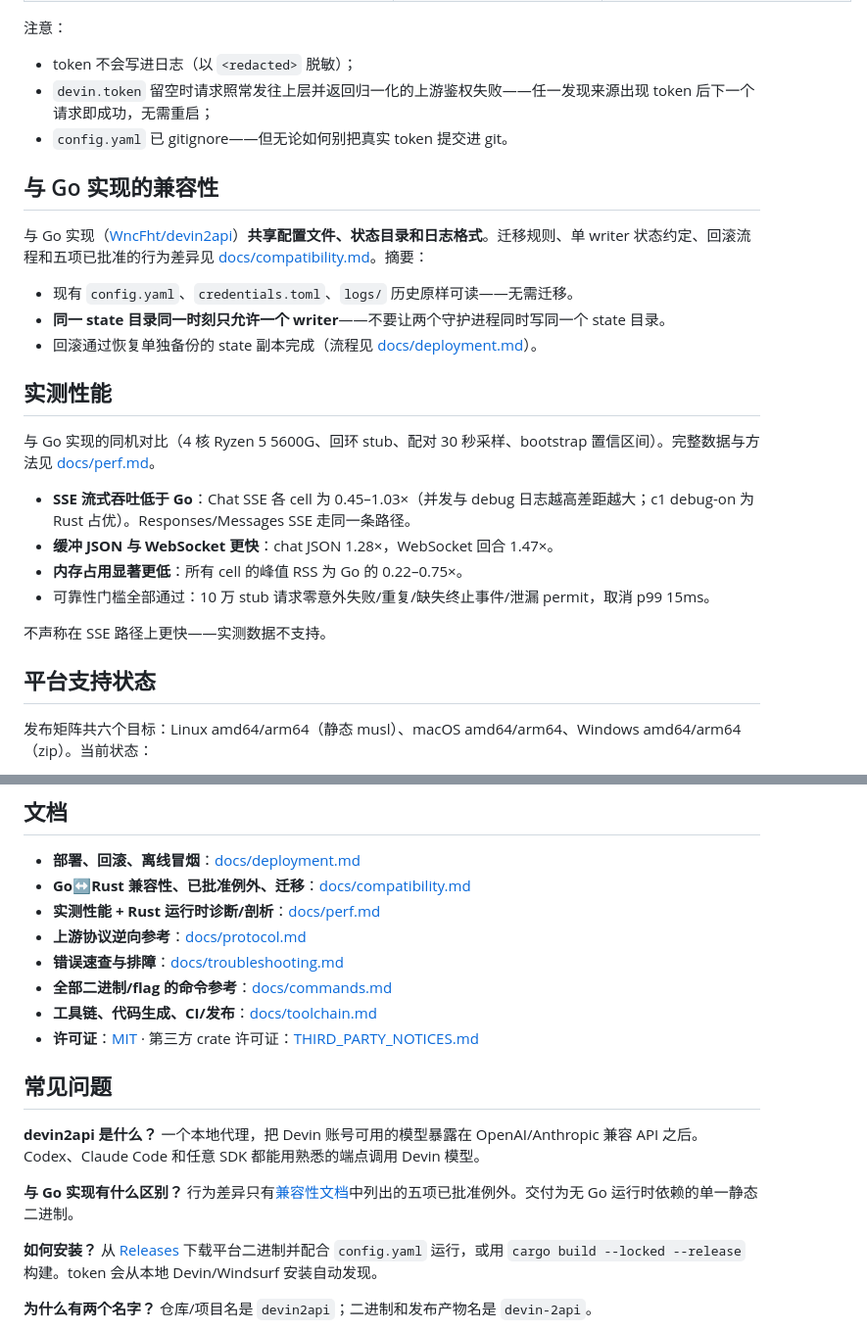
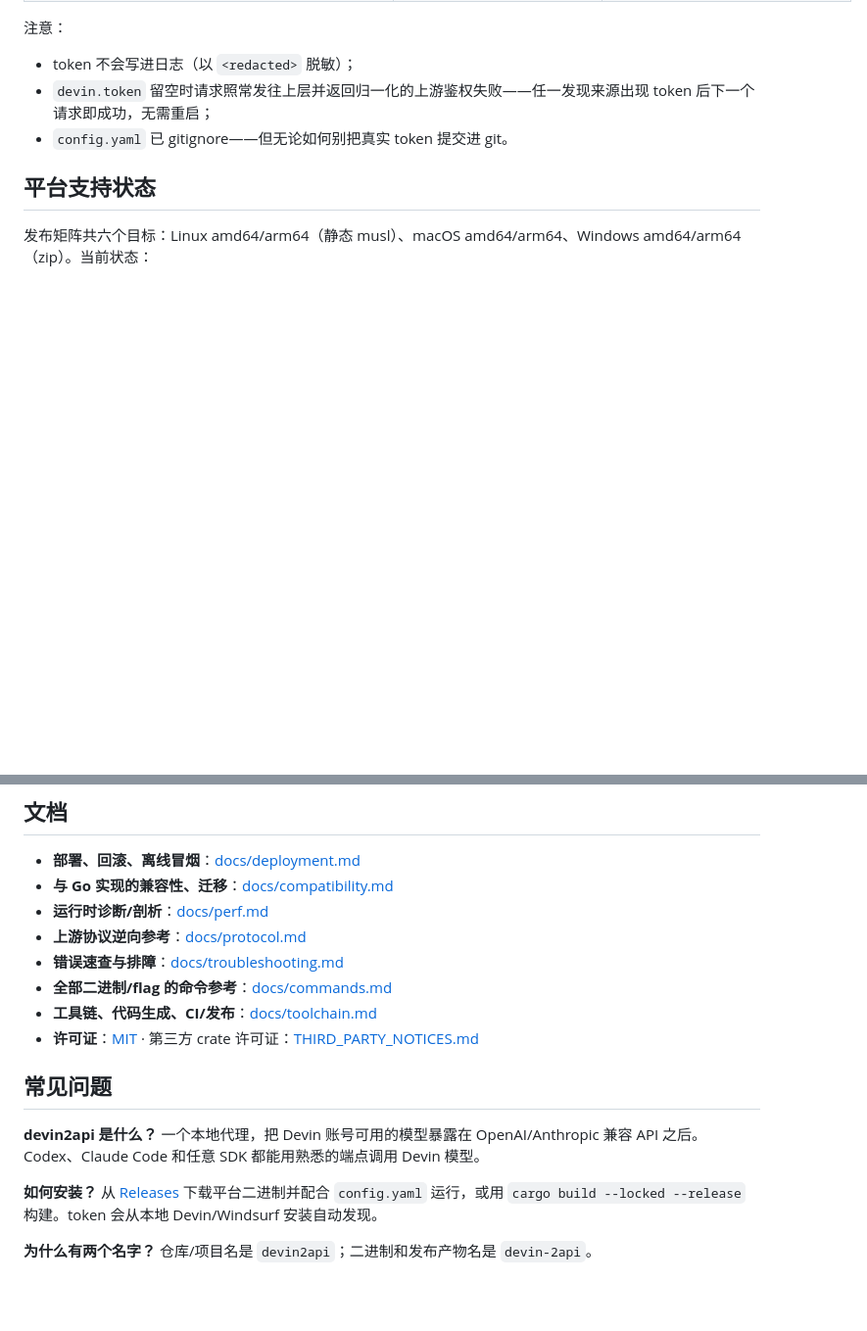
Before and after one commit to min9lin9/devin2api, a Markdown page: README.zh-CN.md, 2 parts joined by grey strips. Shown at 98% size. Drawn GitHub-style; blank space fills up the shorter version.

```diff
--- a/README.zh-CN.md
+++ b/README.zh-CN.md
@@ -190,25 +190,6 @@ curl http://localhost:8080/v1/messages \
 - `devin.token` 留空时请求照常发往上层并返回归一化的上游鉴权失败——任一发现来源出现 token 后下一个请求即成功，无需重启；
 - `config.yaml` 已 gitignore——但无论如何别把真实 token 提交进 git。
 
-## 与 Go 实现的兼容性
-
-与 Go 实现（[WncFht/devin2api](https://github.com/WncFht/devin2api)）**共享配置文件、状态目录和日志格式**。迁移规则、单 writer 状态约定、回滚流程和五项已批准的行为差异见 [docs/compatibility.md](docs/compatibility.md)。摘要：
-
-- 现有 `config.yaml`、`credentials.toml`、`logs/` 历史原样可读——无需迁移。
-- **同一 state 目录同一时刻只允许一个 writer**——不要让两个守护进程同时写同一个 state 目录。
-- 回滚通过恢复单独备份的 state 副本完成（流程见 [docs/deployment.md](docs/deployment.md)）。
-
-## 实测性能
-
-与 Go 实现的同机对比（4 核 Ryzen 5 5600G、回环 stub、配对 30 秒采样、bootstrap 置信区间）。完整数据与方法见 [docs/perf.md](docs/perf.md)。
-
-- **SSE 流式吞吐低于 Go**：Chat SSE 各 cell 为 0.45–1.03×（并发与 debug 日志越高差距越大；c1 debug-on 为 Rust 占优）。Responses/Messages SSE 走同一条路径。
-- **缓冲 JSON 与 WebSocket 更快**：chat JSON 1.28×，WebSocket 回合 1.47×。
-- **内存占用显著更低**：所有 cell 的峰值 RSS 为 Go 的 0.22–0.75×。
-- 可靠性门槛全部通过：10 万 stub 请求零意外失败/重复/缺失终止事件/泄漏 permit，取消 p99 15ms。
-
-不声称在 SSE 路径上更快——实测数据不支持。
-
 ## 平台支持状态
 
 发布矩阵共六个目标：Linux amd64/arm64（静态 musl）、macOS amd64/arm64、Windows amd64/arm64（zip）。当前状态：
@@ -220,8 +201,8 @@ curl http://localhost:8080/v1/messages \
 ## 文档
 
 - **部署、回滚、离线冒烟**：[docs/deployment.md](docs/deployment.md)
-- **Go↔Rust 兼容性、已批准例外、迁移**：[docs/compatibility.md](docs/compatibility.md)
-- **实测性能 + Rust 运行时诊断/剖析**：[docs/perf.md](docs/perf.md)
+- **与 Go 实现的兼容性、迁移**：[docs/compatibility.md](docs/compatibility.md)
+- **运行时诊断/剖析**：[docs/perf.md](docs/perf.md)
 - **上游协议逆向参考**：[docs/protocol.md](docs/protocol.md)
 - **错误速查与排障**：[docs/troubleshooting.md](docs/troubleshooting.md)
 - **全部二进制/flag 的命令参考**：[docs/commands.md](docs/commands.md)
@@ -232,9 +213,6 @@ curl http://localhost:8080/v1/messages \
 
 **devin2api 是什么？**
 一个本地代理，把 Devin 账号可用的模型暴露在 OpenAI/Anthropic 兼容 API 之后。Codex、Claude Code 和任意 SDK 都能用熟悉的端点调用 Devin 模型。
-
-**与 Go 实现有什么区别？**
-行为差异只有[兼容性文档](docs/compatibility.md)中列出的五项已批准例外。交付为无 Go 运行时依赖的单一静态二进制。
 
 **如何安装？**
 从 [Releases](https://github.com/min9lin9/devin2api/releases) 下载平台二进制并配合 `config.yaml` 运行，或用 `cargo build --locked --release` 构建。token 会从本地 Devin/Windsurf 安装自动发现。
```
Also changed, not shown: README.en.md (+2 -24 lines), README.md (+2 -24 lines).
